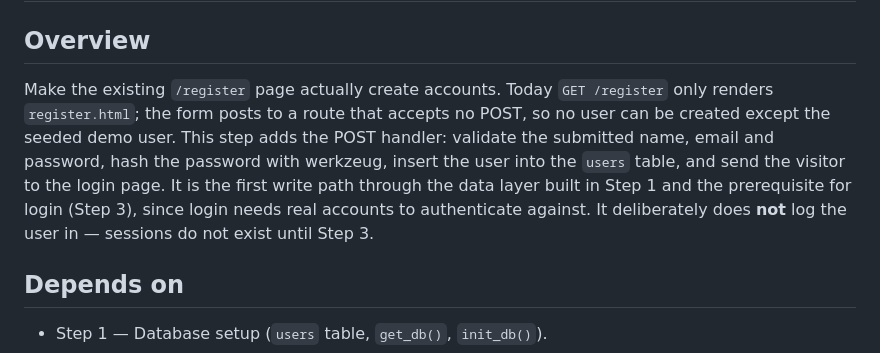
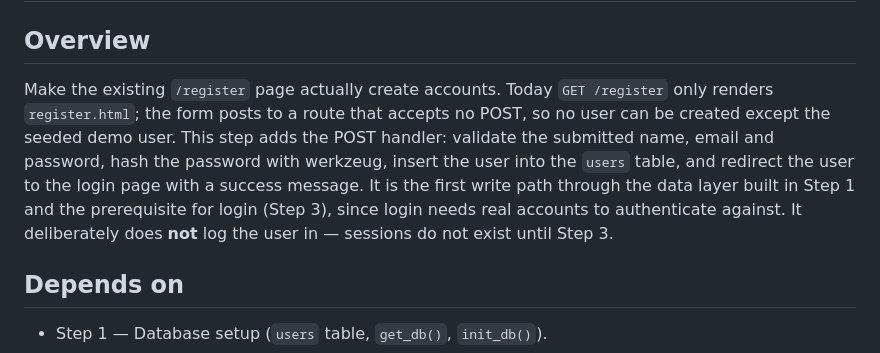
Before and after one commit to yogeshmotiyani12/Spendly, a Markdown page: .claude/specs/02-registration.md, the part around the change. GitHub-like rendering.

```diff
--- a/.claude/specs/02-registration.md
+++ b/.claude/specs/02-registration.md
@@ -2,7 +2,7 @@
 
 ## Overview
 
-Make the existing `/register` page actually create accounts. Today `GET /register` only renders `register.html`; the form posts to a route that accepts no POST, so no user can be created except the seeded demo user. This step adds the POST handler: validate the submitted name, email and password, hash the password with werkzeug, insert the user into the `users` table, and send the visitor to the login page. It is the first write path through the data layer built in Step 1 and the prerequisite for login (Step 3), since login needs real accounts to authenticate against. It deliberately does **not** log the user in — sessions do not exist until Step 3.
+Make the existing `/register` page actually create accounts. Today `GET /register` only renders `register.html`; the form posts to a route that accepts no POST, so no user can be created except the seeded demo user. This step adds the POST handler: validate the submitted name, email and password, hash the password with werkzeug, insert the user into the `users` table, and redirect the user to the login page with a success message. It is the first write path through the data layer built in Step 1 and the prerequisite for login (Step 3), since login needs real accounts to authenticate against. It deliberately does **not** log the user in — sessions do not exist until Step 3.
 
 ## Depends on
 
```
Also changed, not shown: 1 other file.
